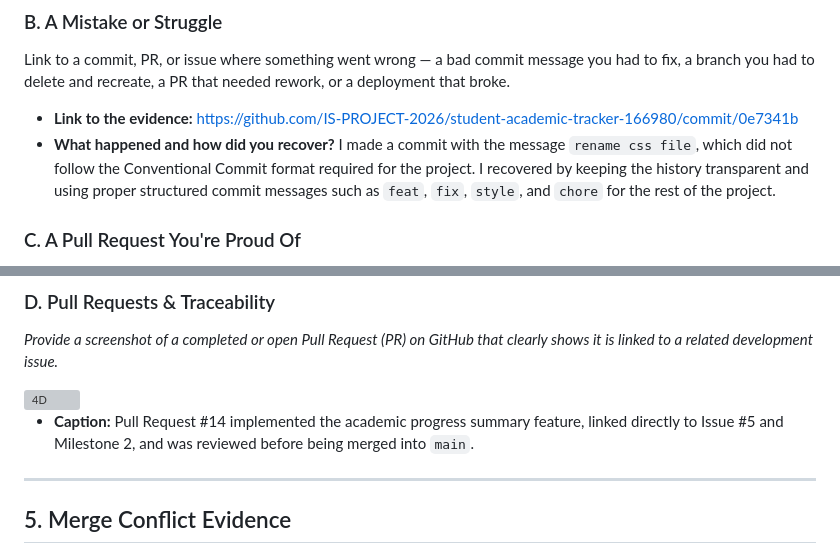
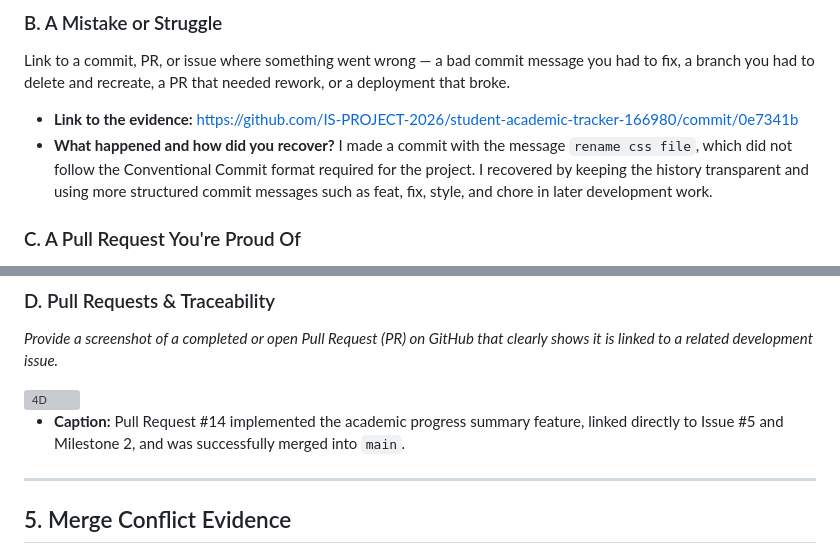
Before and after one commit to IS-PROJECT-2026/student-academic-tracker-166980, a Markdown page: submission.md, 2 parts joined by grey strips. Rendered like a GitHub page; grey boxes are pictures that could not be loaded.

Commit message:
Revise commit message examples for clarity
Updated commit message examples to reflect proper structure and clarity.

```diff
--- a/submission.md
+++ b/submission.md
@@ -32,7 +32,7 @@ Paste the URL of the commit in your history that you think best demonstrates cle
 Link to a commit, PR, or issue where something went wrong — a bad commit message you had to fix, a branch you had to delete and recreate, a PR that needed rework, or a deployment that broke.
 
 - **Link to the evidence:** https://github.com/IS-PROJECT-2026/student-academic-tracker-166980/commit/0e7341b
-- **What happened and how did you recover?** I made a commit with the message `rename css file`, which did not follow the Conventional Commit format required for the project. I recovered by keeping the history transparent and using proper structured commit messages such as `feat`, `fix`, `style`, and `chore` for the rest of the project.
+- **What happened and how did you recover?** I made a commit with the message `rename css file`, which did not follow the Conventional Commit format required for the project. I recovered by keeping the history transparent and using more structured commit messages such as feat, fix, style, and chore in later development work.
 
 ### C. A Pull Request You're Proud Of
 
@@ -82,7 +82,7 @@ Demonstrate your workflow mechanics by embedding your screenshots below.
 
 <img width="1631" height="832" alt="4D" src="https://github.com/user-attachments/assets/e7d26596-72bc-4d6e-a462-ad7c49444b77" />
 
-* **Caption:** Pull Request #14 implemented the academic progress summary feature, linked directly to Issue #5 and Milestone 2, and was reviewed before being merged into `main`.
+* **Caption:** Pull Request #14 implemented the academic progress summary feature, linked directly to Issue #5 and Milestone 2, and was successfully merged into `main`.
 ---
 
 ## 5. Merge Conflict Evidence
```
